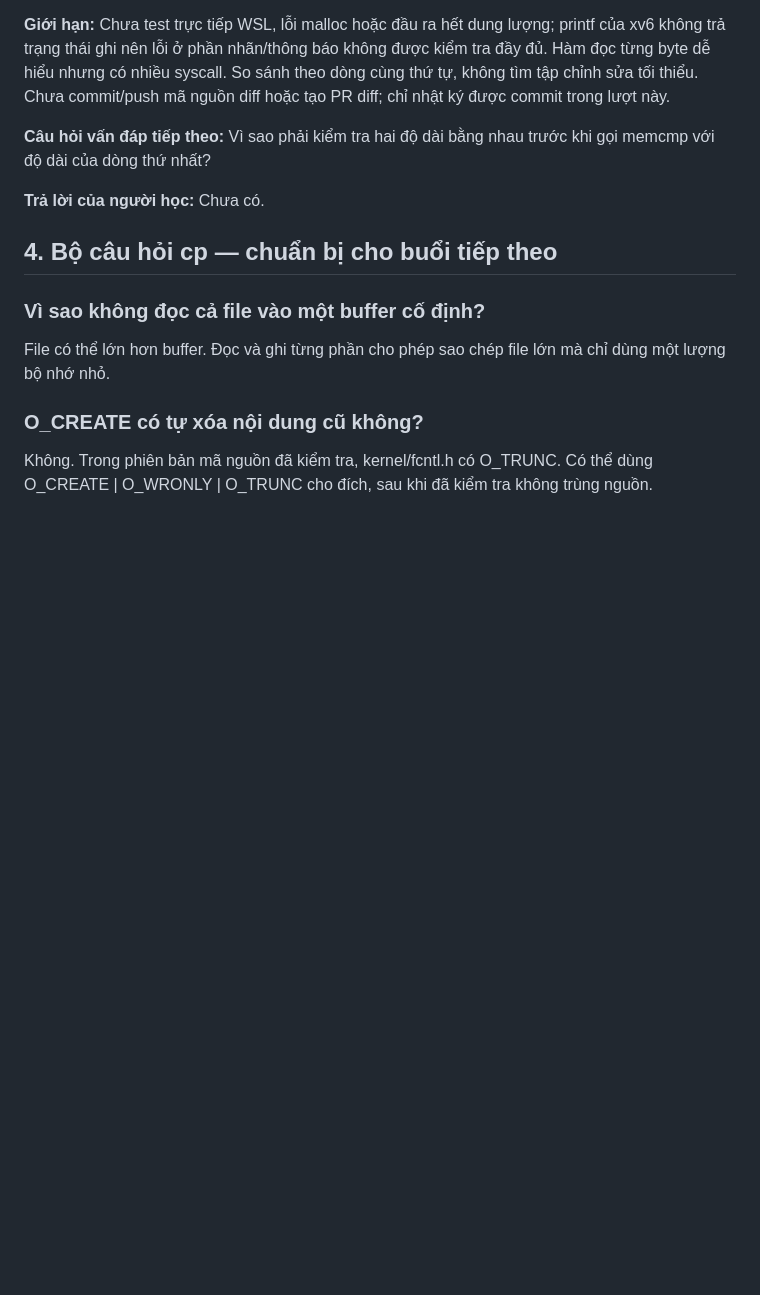
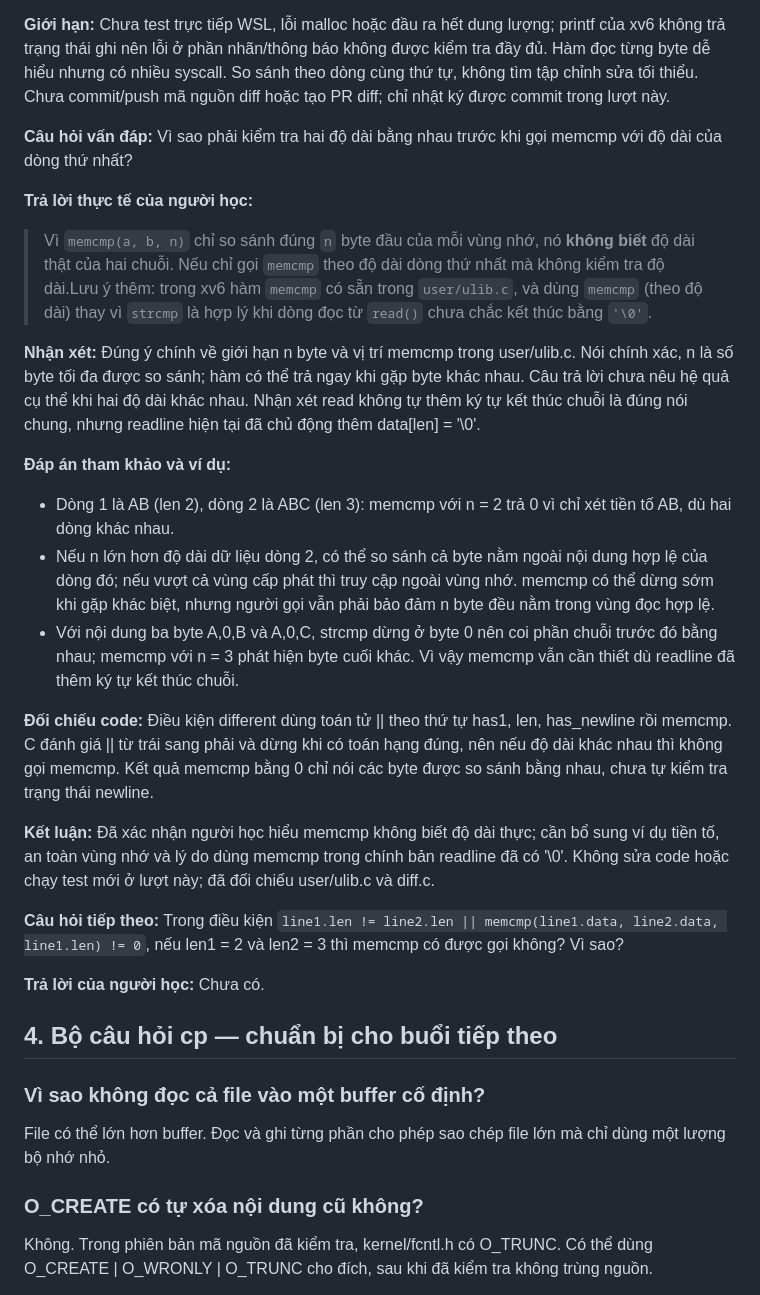
Before and after one commit to Hoaiduc195/os-xv6, a Markdown page: docs/van-dap-cp-diff.md, the part around the change. Rendered like a GitHub page; blank space fills up the shorter version.

Commit message:
docs: explain length checks before memcmp

```diff
--- a/docs/van-dap-cp-diff.md
+++ b/docs/van-dap-cp-diff.md
@@ -462,7 +462,25 @@ if(c == '\n'){
 
 **Giới hạn:** Chưa test trực tiếp WSL, lỗi malloc hoặc đầu ra hết dung lượng; printf của xv6 không trả trạng thái ghi nên lỗi ở phần nhãn/thông báo không được kiểm tra đầy đủ. Hàm đọc từng byte dễ hiểu nhưng có nhiều syscall. So sánh theo dòng cùng thứ tự, không tìm tập chỉnh sửa tối thiểu. Chưa commit/push mã nguồn diff hoặc tạo PR diff; chỉ nhật ký được commit trong lượt này.
 
-**Câu hỏi vấn đáp tiếp theo:** Vì sao phải kiểm tra hai độ dài bằng nhau trước khi gọi memcmp với độ dài của dòng thứ nhất?
+**Câu hỏi vấn đáp:** Vì sao phải kiểm tra hai độ dài bằng nhau trước khi gọi memcmp với độ dài của dòng thứ nhất?
+
+**Trả lời thực tế của người học:**
+
+> Vì `memcmp(a, b, n)` chỉ so sánh đúng `n` byte đầu của mỗi vùng nhớ, nó **không biết** độ dài thật của hai chuỗi. Nếu chỉ gọi `memcmp` theo độ dài dòng thứ nhất mà không kiểm tra độ dài.Lưu ý thêm: trong xv6 hàm `memcmp` có sẵn trong `user/ulib.c`, và dùng `memcmp` (theo độ dài) thay vì `strcmp` là hợp lý khi dòng đọc từ `read()` chưa chắc kết thúc bằng `'\0'`.
+
+**Nhận xét:** Đúng ý chính về giới hạn n byte và vị trí memcmp trong user/ulib.c. Nói chính xác, n là số byte tối đa được so sánh; hàm có thể trả ngay khi gặp byte khác nhau. Câu trả lời chưa nêu hệ quả cụ thể khi hai độ dài khác nhau. Nhận xét read không tự thêm ký tự kết thúc chuỗi là đúng nói chung, nhưng readline hiện tại đã chủ động thêm data[len] = '\0'.
+
+**Đáp án tham khảo và ví dụ:**
+
+- Dòng 1 là AB (len 2), dòng 2 là ABC (len 3): memcmp với n = 2 trả 0 vì chỉ xét tiền tố AB, dù hai dòng khác nhau.
+- Nếu n lớn hơn độ dài dữ liệu dòng 2, có thể so sánh cả byte nằm ngoài nội dung hợp lệ của dòng đó; nếu vượt cả vùng cấp phát thì truy cập ngoài vùng nhớ. memcmp có thể dừng sớm khi gặp khác biệt, nhưng người gọi vẫn phải bảo đảm n byte đều nằm trong vùng đọc hợp lệ.
+- Với nội dung ba byte A,0,B và A,0,C, strcmp dừng ở byte 0 nên coi phần chuỗi trước đó bằng nhau; memcmp với n = 3 phát hiện byte cuối khác. Vì vậy memcmp vẫn cần thiết dù readline đã thêm ký tự kết thúc chuỗi.
+
+**Đối chiếu code:** Điều kiện different dùng toán tử || theo thứ tự has1, len, has_newline rồi memcmp. C đánh giá || từ trái sang phải và dừng khi có toán hạng đúng, nên nếu độ dài khác nhau thì không gọi memcmp. Kết quả memcmp bằng 0 chỉ nói các byte được so sánh bằng nhau, chưa tự kiểm tra trạng thái newline.
+
+**Kết luận:** Đã xác nhận người học hiểu memcmp không biết độ dài thực; cần bổ sung ví dụ tiền tố, an toàn vùng nhớ và lý do dùng memcmp trong chính bản readline đã có '\0'. Không sửa code hoặc chạy test mới ở lượt này; đã đối chiếu user/ulib.c và diff.c.
+
+**Câu hỏi tiếp theo:** Trong điều kiện `line1.len != line2.len || memcmp(line1.data, line2.data, line1.len) != 0`, nếu len1 = 2 và len2 = 3 thì memcmp có được gọi không? Vì sao?
 
 **Trả lời của người học:** Chưa có.
 
```
